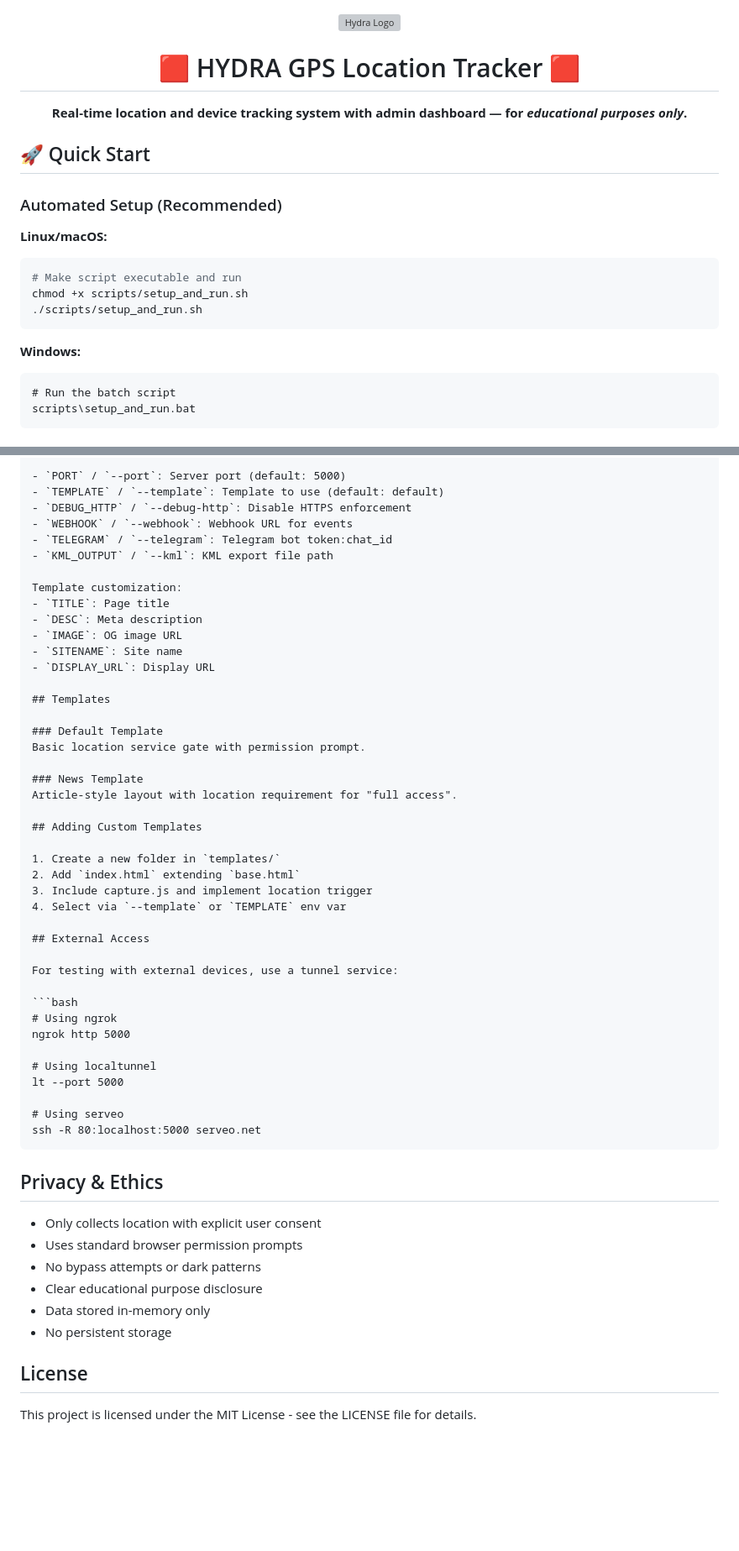
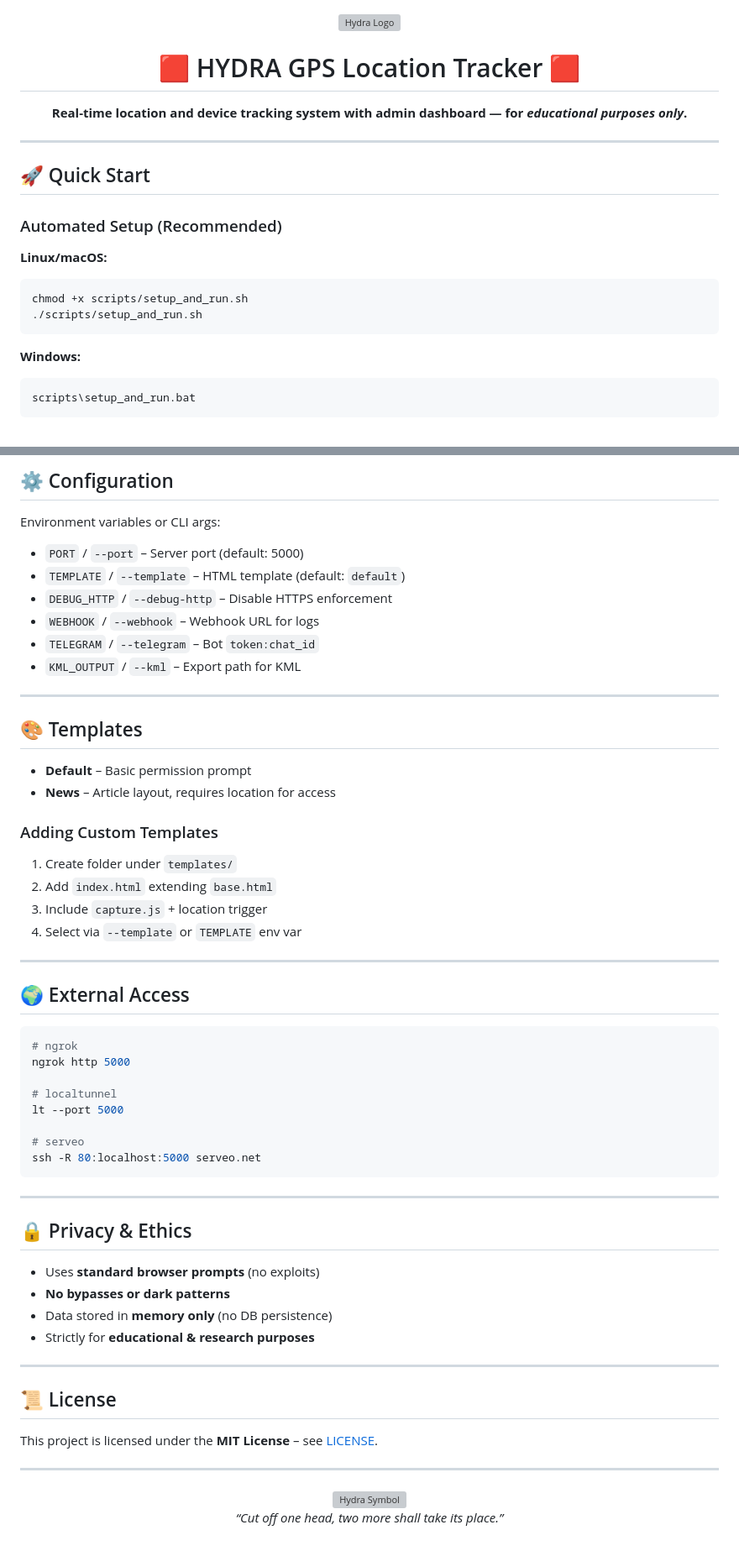
Before and after one commit to KaranJung/GPS-Location-Tracker, a Markdown page: README.md, 2 parts joined by grey strips. Shown at 84% size. Drawn GitHub-style; blank space fills up the shorter version; grey boxes are pictures that could not be loaded.

````diff
--- a/README.md
+++ b/README.md
@@ -1,6 +1,5 @@
-
 <p align="center">
-  <img src="https://images-wixmp-ed30a86b8c4ca887773594c2.wixmp.com/i/46698a0d-2dc6-4f9f-99a6-196c954a909f/d8apgfl-5d9d9f3c-a182-4f19-a970-93d4df22647e.png"
+  <img src="https://images-wixmp-ed30a86b8c4ca887773594c2.wixmp.com/i/f0d862b3-1479-4b52-ada5-c1be455a97cd/d7l7w5e-5ff824b4-cf8c-4df7-8565-52fefc813e84.png/v1/fill/w_503,h_497,strp/hydra_logo_3_by_silver2012_d7l7w5e-fullview.png"
        alt="Hydra Logo" width="150" />
 </p>
 
@@ -9,20 +8,20 @@
   <b>Real-time location and device tracking system with admin dashboard — for <i>educational purposes only</i>.</b>
 </p>
 
+---
+
 ## 🚀 Quick Start
 
 ### Automated Setup (Recommended)
 
 **Linux/macOS:**
 ```bash
-# Make script executable and run
 chmod +x scripts/setup_and_run.sh
 ./scripts/setup_and_run.sh
 ```
 
 **Windows:**
 ```cmd
-# Run the batch script
 scripts\setup_and_run.bat
 ```
 
@@ -129,57 +115,61 @@ Environment variables or CLI arguments:
 
-- `PORT` / `--port`: Server port (default: 5000)
-- `TEMPLATE` / `--template`: Template to use (default: default)
-- `DEBUG_HTTP` / `--debug-http`: Disable HTTPS enforcement
-- `WEBHOOK` / `--webhook`: Webhook URL for events
-- `TELEGRAM` / `--telegram`: Telegram bot token:chat_id
-- `KML_OUTPUT` / `--kml`: KML export file path
+## ⚙️ Configuration
 
-Template customization:
-- `TITLE`: Page title
-- `DESC`: Meta description
-- `IMAGE`: OG image URL
-- `SITENAME`: Site name
-- `DISPLAY_URL`: Display URL
+Environment variables or CLI args:
 
-## Templates
+- `PORT` / `--port` – Server port (default: 5000)
+- `TEMPLATE` / `--template` – HTML template (default: `default`)
+- `DEBUG_HTTP` / `--debug-http` – Disable HTTPS enforcement
+- `WEBHOOK` / `--webhook` – Webhook URL for logs
+- `TELEGRAM` / `--telegram` – Bot `token:chat_id`
+- `KML_OUTPUT` / `--kml` – Export path for KML
 
-### Default Template
-Basic location service gate with permission prompt.
+---
 
-### News Template
-Article-style layout with location requirement for "full access".
+## 🎨 Templates
 
-## Adding Custom Templates
+- **Default** – Basic permission prompt
+- **News** – Article layout, requires location for access
 
-1. Create a new folder in `templates/`
+### Adding Custom Templates
+1. Create folder under `templates/`
 2. Add `index.html` extending `base.html`
-3. Include capture.js and implement location trigger
+3. Include `capture.js` + location trigger
 4. Select via `--template` or `TEMPLATE` env var
 
-## External Access
+---
 
-For testing with external devices, use a tunnel service:
+## 🌍 External Access
 
 ```bash
-# Using ngrok
+# ngrok
 ngrok http 5000
 
-# Using localtunnel
+# localtunnel
 lt --port 5000
 
-# Using serveo
+# serveo
 ssh -R 80:localhost:5000 serveo.net
 ```
 
-## Privacy & Ethics
+---
 
-- Only collects location with explicit user consent
-- Uses standard browser permission prompts
-- No bypass attempts or dark patterns
-- Clear educational purpose disclosure
-- Data stored in-memory only
-- No persistent storage
+## 🔒 Privacy & Ethics
 
-## License
+- Uses **standard browser prompts** (no exploits)
+- **No bypasses or dark patterns**
+- Data stored in **memory only** (no DB persistence)
+- Strictly for **educational & research purposes**
 
-This project is licensed under the MIT License - see the LICENSE file for details.
+---
+
+## 📜 License
+This project is licensed under the **MIT License** – see [LICENSE](LICENSE).
+
+---
+
+<p align="center">
+  <img src="https://upload.wikimedia.org/wikipedia/en/9/9b/Hydra_symbol.png" alt="Hydra Symbol" width="100" />
+  <br>
+  <i>“Cut off one head, two more shall take its place.”</i>
+</p>
````
Also changed, not shown: other parts of README.md (+39 -52 lines).
